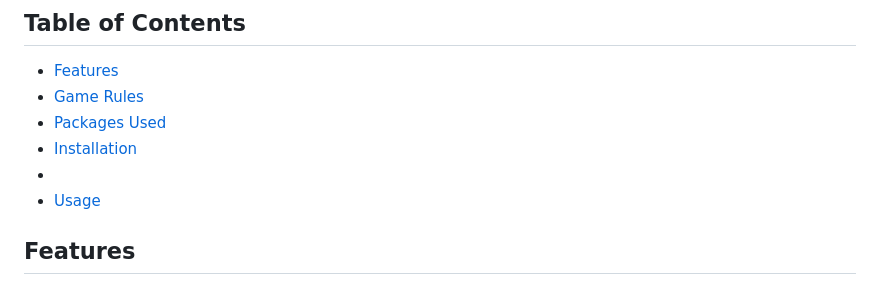
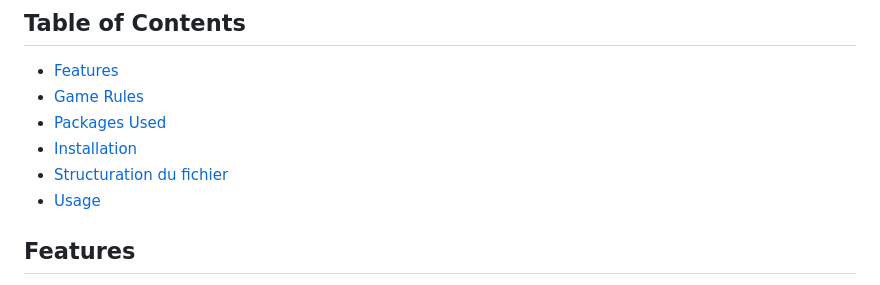
Before and after one commit to Yo69sr/hangman-web, a Markdown page: README.md, the part around the change. GitHub-like rendering.

Commit message:
There u go for the real final README ( normally )

```diff
--- a/README.md
+++ b/README.md
@@ -12,7 +12,7 @@ This project is a classic implementation of the Hangman game in Go (Golang). The
 - [Game Rules](#game-rules)
 - [Packages Used](#packages-used)
 - [Installation](#installation)
-- []()
+- [Structuration du fichier](#structuration-du-fichier)
 - [Usage](#usage)
 
 
```
